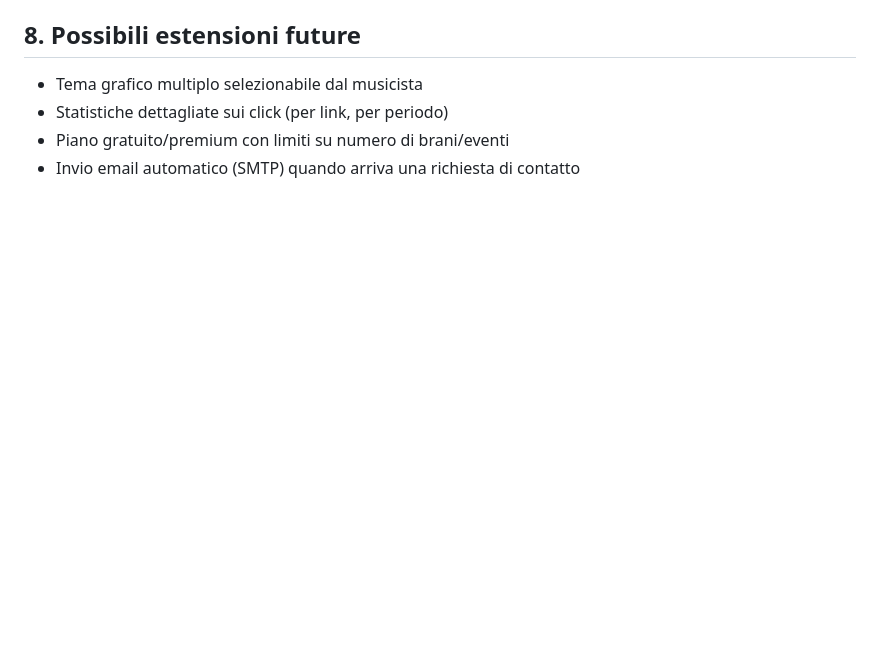
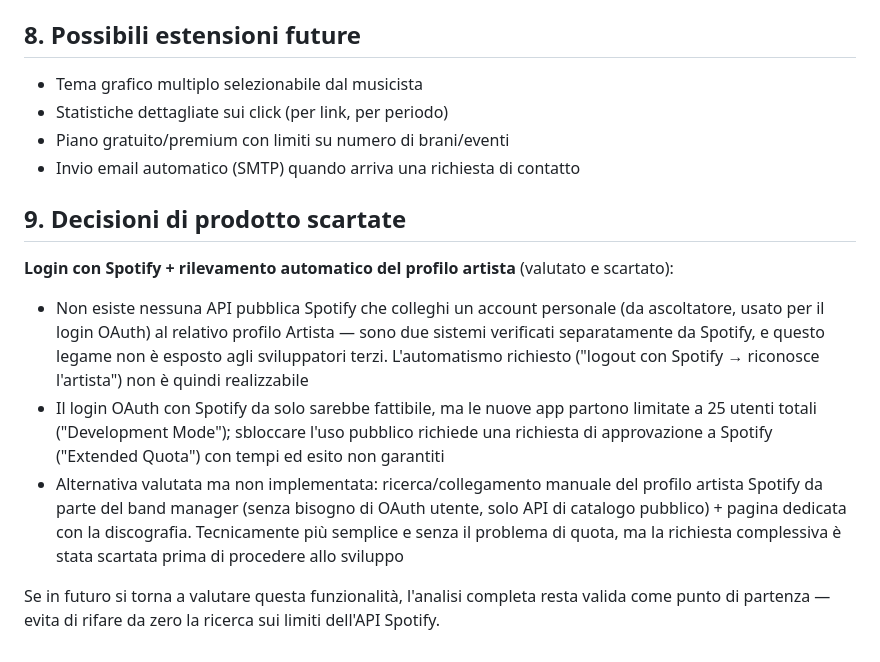
Before and after one commit to posillipo/myband, a Markdown page: README.md, the part around the change. GitHub-like rendering; blank space fills up the shorter version.

Commit message:
Registro nel README la decisione di scartare l'integrazione Spotify login/artista, con motivazioni

```diff
--- a/README.md
+++ b/README.md
@@ -120,3 +120,21 @@ docker compose exec db mysqldump -u root -p myband > backup_$(date +%F).sql
 - Statistiche dettagliate sui click (per link, per periodo)
 - Piano gratuito/premium con limiti su numero di brani/eventi
 - Invio email automatico (SMTP) quando arriva una richiesta di contatto
+
+## 9. Decisioni di prodotto scartate
+
+**Login con Spotify + rilevamento automatico del profilo artista** (valutato e scartato):
+- Non esiste nessuna API pubblica Spotify che colleghi un account personale (da ascoltatore,
+  usato per il login OAuth) al relativo profilo Artista — sono due sistemi verificati
+  separatamente da Spotify, e questo legame non è esposto agli sviluppatori terzi. L'automatismo
+  richiesto ("logout con Spotify → riconosce l'artista") non è quindi realizzabile
+- Il login OAuth con Spotify da solo sarebbe fattibile, ma le nuove app partono limitate a 25
+  utenti totali ("Development Mode"); sbloccare l'uso pubblico richiede una richiesta di
+  approvazione a Spotify ("Extended Quota") con tempi ed esito non garantiti
+- Alternativa valutata ma non implementata: ricerca/collegamento manuale del profilo artista
+  Spotify da parte del band manager (senza bisogno di OAuth utente, solo API di catalogo
+  pubblico) + pagina dedicata con la discografia. Tecnicamente più semplice e senza il problema
+  di quota, ma la richiesta complessiva è stata scartata prima di procedere allo sviluppo
+
+Se in futuro si torna a valutare questa funzionalità, l'analisi completa resta valida come
+punto di partenza — evita di rifare da zero la ricerca sui limiti dell'API Spotify.
```
